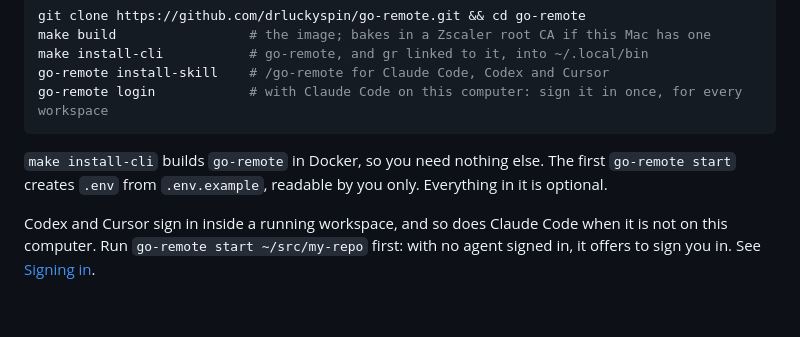
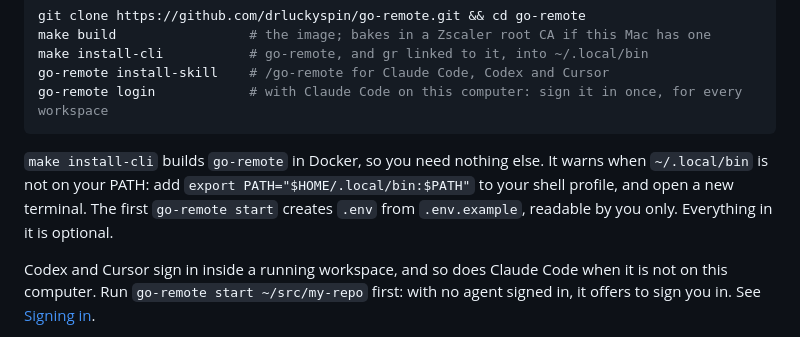
Before and after one commit to drluckyspin/bitbang-docker, a Markdown page: README.md, the part around one of its changes. Drawn GitHub-style; blank space fills up the shorter version.

Commit message:
Say what to do when ~/.local/bin is not on PATH
make install-cli only warns about it, and the quick start's next commands
then fail with command not found.

````diff
--- a/README.md
+++ b/README.md
@@ -69,8 +69,9 @@ go-remote install-skill    # /go-remote for Claude Code, Codex and Cursor
 go-remote login            # with Claude Code on this computer: sign it in once, for every workspace
 ```
 
-`make install-cli` builds `go-remote` in Docker, so you need nothing else. The first `go-remote start` creates `.env`
-from `.env.example`, readable by you only. Everything in it is optional.
+`make install-cli` builds `go-remote` in Docker, so you need nothing else. It warns when `~/.local/bin` is not on your
+PATH: add `export PATH="$HOME/.local/bin:$PATH"` to your shell profile, and open a new terminal. The first
+`go-remote start` creates `.env` from `.env.example`, readable by you only. Everything in it is optional.
 
 Codex and Cursor sign in inside a running workspace, and so does Claude Code when it is not on this computer. Run
 `go-remote start ~/src/my-repo` first: with no agent signed in, it offers to sign you in. See [Signing in](#signing-in).
````
Also changed, not shown: other parts of README.md (+1 -1 lines).
